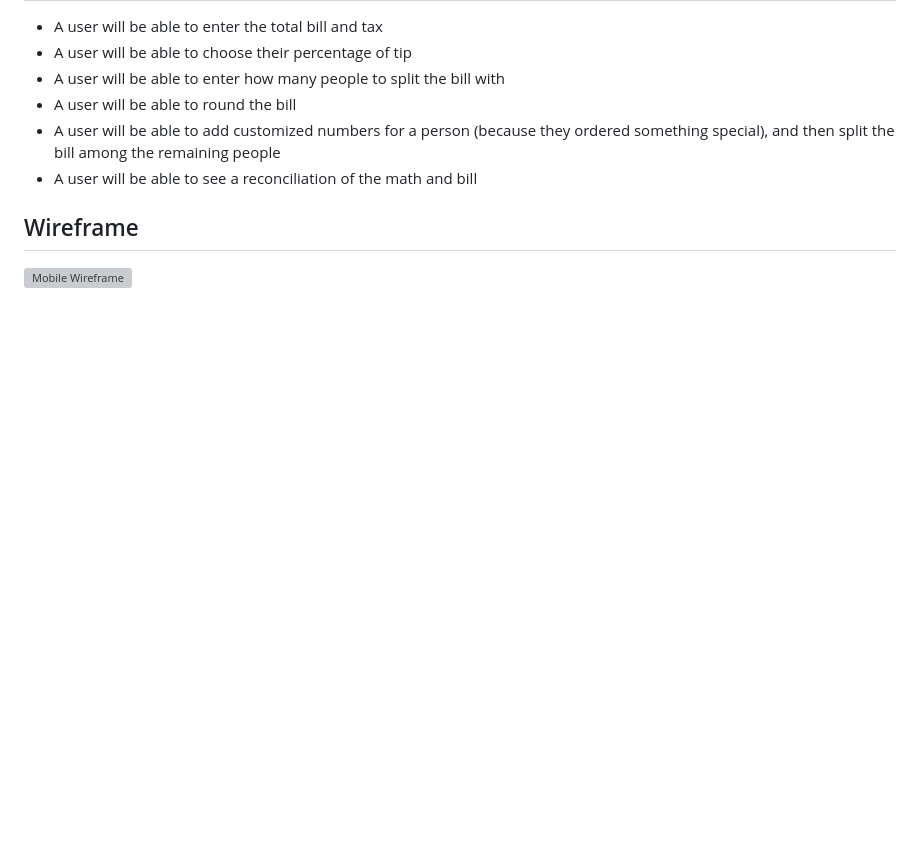
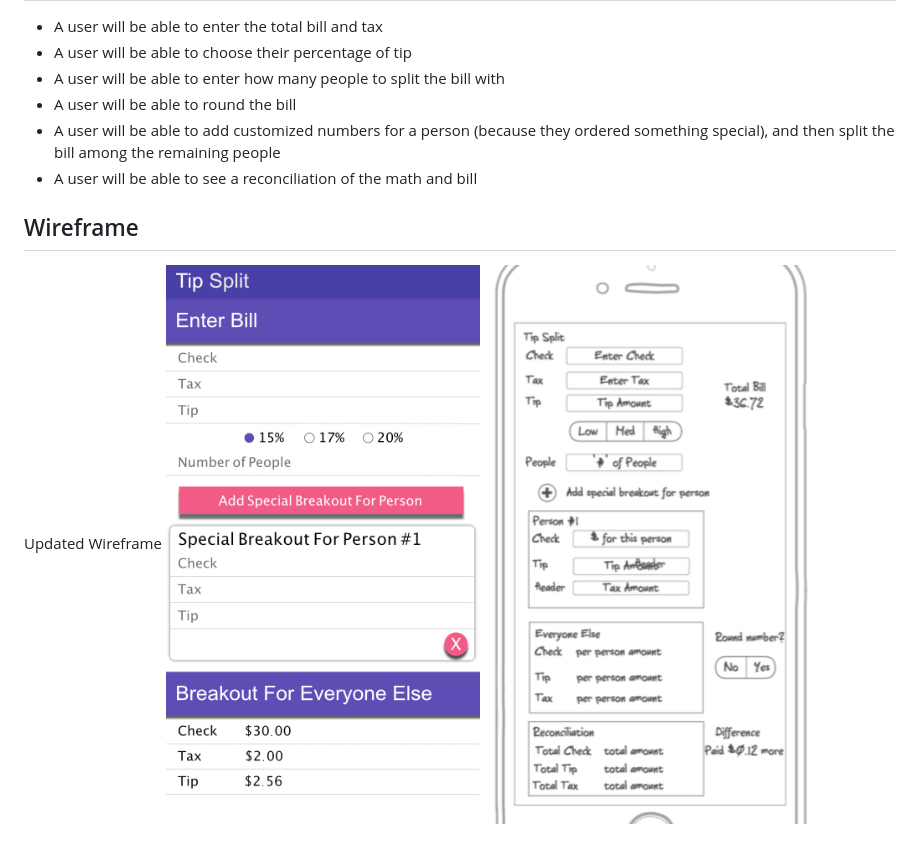
Before and after one commit to newyork-anthonyng/tip_split, a Markdown page: README.md, the part around the change. GitHub-like rendering; pictures changed too: public/assets/wireframe/Wireframe_updated.png (added); blank space fills up the shorter version; grey boxes are pictures that could not be loaded.

Commit message:
Add updated wireframe

```diff
--- a/README.md
+++ b/README.md
@@ -12,4 +12,6 @@ A web application to split bills between friends.
   * A user will be able to see a reconciliation of the math and bill
 
 ## Wireframe
-  ![Mobile Wireframe](./public/assets/wireframe/wireframe.png)
+  Updated Wireframe
+  ![Mobile Wireframe - Updated](./public/assets/wireframe/Wireframe_updated.png)
+  ![Mobile Wireframe](./public/assets/wireframe/Wireframe.png)
```
